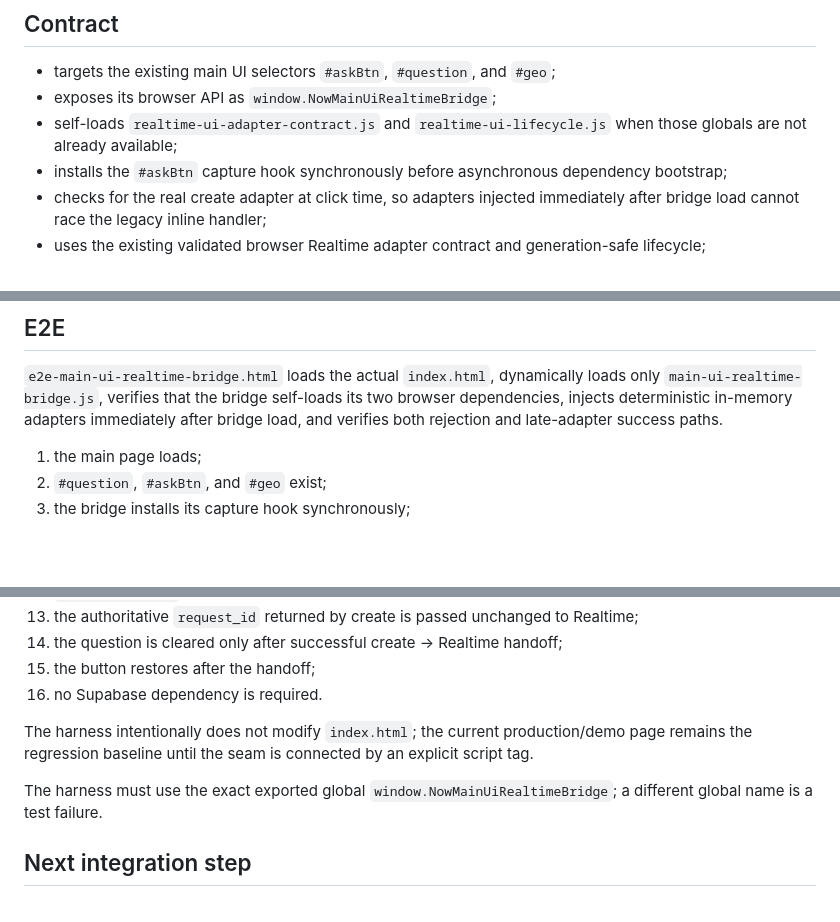
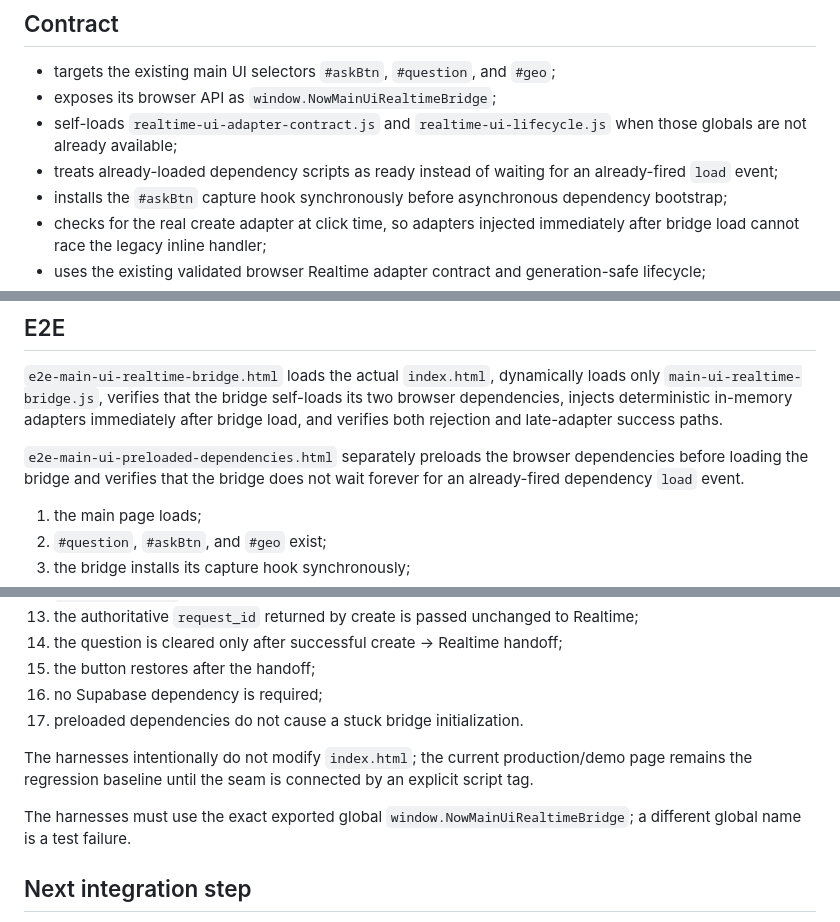
Before and after one commit to 7b964ktxpc-web/Studio, a Markdown page: now/MAIN_UI_REALTIME_BRIDGE_ACCEPTANCE.md, 3 parts joined by grey strips. Drawn GitHub-style; blank space fills up the shorter version.

Commit message:
Stage 69: document preloaded dependency bridge regression acceptance

```diff
--- a/now/MAIN_UI_REALTIME_BRIDGE_ACCEPTANCE.md
+++ b/now/MAIN_UI_REALTIME_BRIDGE_ACCEPTANCE.md
@@ -7,6 +7,7 @@
 - targets the existing main UI selectors `#askBtn`, `#question`, and `#geo`;
 - exposes its browser API as `window.NowMainUiRealtimeBridge`;
 - self-loads `realtime-ui-adapter-contract.js` and `realtime-ui-lifecycle.js` when those globals are not already available;
+- treats already-loaded dependency scripts as ready instead of waiting for an already-fired `load` event;
 - installs the `#askBtn` capture hook synchronously before asynchronous dependency bootstrap;
 - checks for the real create adapter at click time, so adapters injected immediately after bridge load cannot race the legacy inline handler;
 - uses the existing validated browser Realtime adapter contract and generation-safe lifecycle;
@@ -23,6 +24,8 @@
 
 `e2e-main-ui-realtime-bridge.html` loads the actual `index.html`, dynamically loads only `main-ui-realtime-bridge.js`, verifies that the bridge self-loads its two browser dependencies, injects deterministic in-memory adapters immediately after bridge load, and verifies both rejection and late-adapter success paths.
 
+`e2e-main-ui-preloaded-dependencies.html` separately preloads the browser dependencies before loading the bridge and verifies that the bridge does not wait forever for an already-fired dependency `load` event.
+
 1. the main page loads;
 2. `#question`, `#askBtn`, and `#geo` exist;
 3. the bridge installs its capture hook synchronously;
@@ -38,11 +41,12 @@
 13. the authoritative `request_id` returned by create is passed unchanged to Realtime;
 14. the question is cleared only after successful create → Realtime handoff;
 15. the button restores after the handoff;
-16. no Supabase dependency is required.
+16. no Supabase dependency is required;
+17. preloaded dependencies do not cause a stuck bridge initialization.
 
-The harness intentionally does not modify `index.html`; the current production/demo page remains the regression baseline until the seam is connected by an explicit script tag.
+The harnesses intentionally do not modify `index.html`; the current production/demo page remains the regression baseline until the seam is connected by an explicit script tag.
 
-The harness must use the exact exported global `window.NowMainUiRealtimeBridge`; a different global name is a test failure.
+The harnesses must use the exact exported global `window.NowMainUiRealtimeBridge`; a different global name is a test failure.
 
 ## Next integration step
 
```
